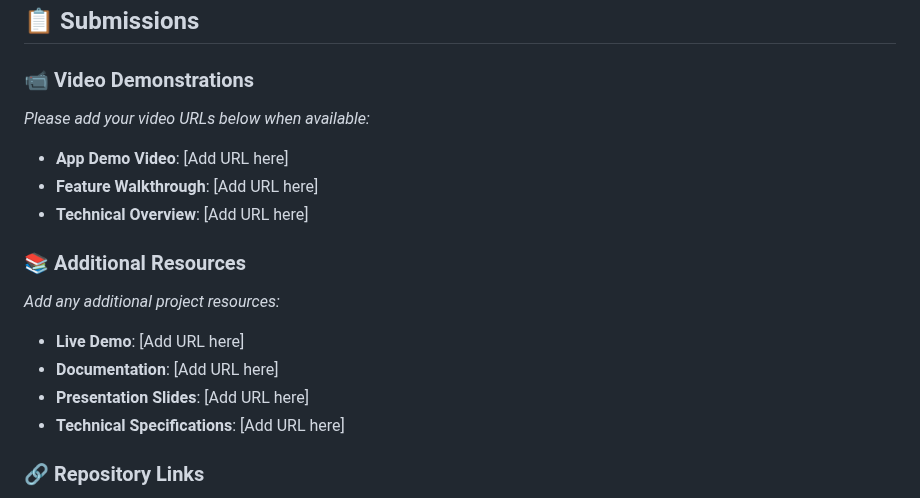
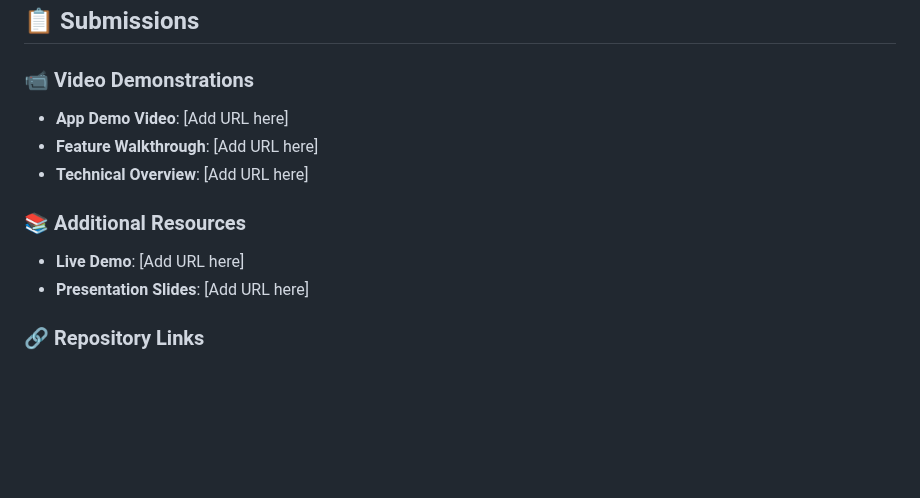
Before and after one commit to AryanSaxenaa/Kintsugi, a Markdown page: README.md, the part around the change. Drawn GitHub-style; blank space fills up the shorter version.

```diff
--- a/README.md
+++ b/README.md
@@ -457,19 +457,15 @@ For support, please contact:
 ## 📋 Submissions
 
 ### 📹 Video Demonstrations
-*Please add your video URLs below when available:*
 
 - **App Demo Video**: [Add URL here]
 - **Feature Walkthrough**: [Add URL here]
 - **Technical Overview**: [Add URL here]
 
 ### 📚 Additional Resources
-*Add any additional project resources:*
 
 - **Live Demo**: [Add URL here]
-- **Documentation**: [Add URL here]
 - **Presentation Slides**: [Add URL here]
-- **Technical Specifications**: [Add URL here]
 
 ### 🔗 Repository Links
 - **Main Repository**: [https://github.com/AryanSaxenaa/KintsugiNew](https://github.com/AryanSaxenaa/KintsugiNew)
```
